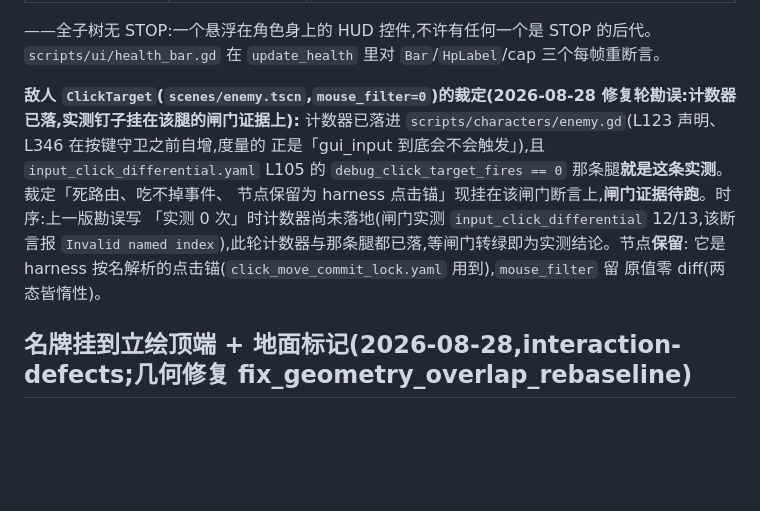
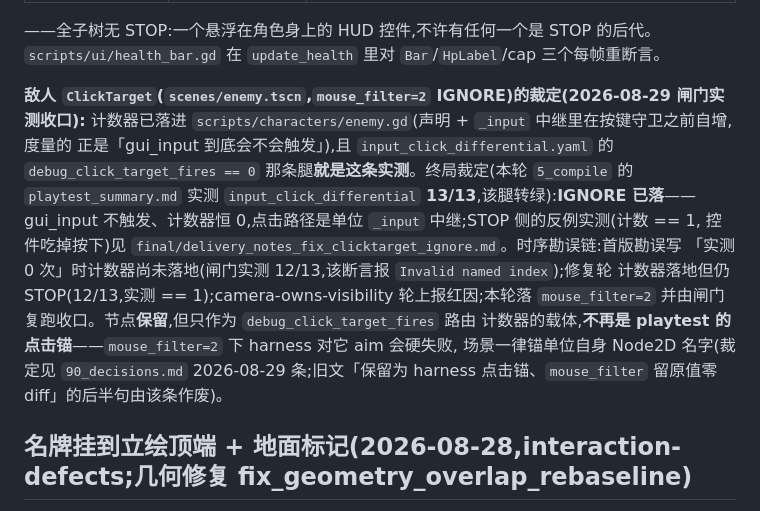
Before and after one commit to linxuhao/jinyong-heroes, a Markdown page: design/30_presentation.md, the part around the change. GitHub-like rendering; blank space fills up the shorter version.

```diff
--- a/design/30_presentation.md
+++ b/design/30_presentation.md
@@ -720,15 +720,19 @@ VBox 内该标签矩形顶 == 首行墨迹顶,`horizontal_alignment=1` 使每行
 ——全子树无 STOP:一个悬浮在角色身上的 HUD 控件,不许有任何一个是 STOP 的后代。
 `scripts/ui/health_bar.gd` 在 `update_health` 里对 `Bar`/`HpLabel`/cap 三个每帧重断言。
 
-**敌人 `ClickTarget`(`scenes/enemy.tscn`,`mouse_filter=0`)的裁定(2026-08-28 修复轮勘误:计数器已落,实测钉子挂在该腿的闸门证据上):**
-计数器已落进 `scripts/characters/enemy.gd`(L123 声明、L346 在按键守卫之前自增,度量的
-正是「gui_input 到底会不会触发」),且 `input_click_differential.yaml` L105 的
-`debug_click_target_fires == 0` 那条腿**就是这条实测**。裁定「死路由、吃不掉事件、
-节点保留为 harness 点击锚」现挂在该闸门断言上,**闸门证据待跑**。时序:上一版勘误写
-「实测 0 次」时计数器尚未落地(闸门实测 `input_click_differential` 12/13,该断言报
-`Invalid named index`),此轮计数器与那条腿都已落,等闸门转绿即为实测结论。节点**保留**:
-它是 harness 按名解析的点击锚(`click_move_commit_lock.yaml` 用到),`mouse_filter` 留
-原值零 diff(两态皆惰性)。
+**敌人 `ClickTarget`(`scenes/enemy.tscn`,`mouse_filter=2` IGNORE)的裁定(2026-08-29 闸门实测收口):**
+计数器已落进 `scripts/characters/enemy.gd`(声明 + `_input` 中继里在按键守卫之前自增,度量的
+正是「gui_input 到底会不会触发」),且 `input_click_differential.yaml` 的
+`debug_click_target_fires == 0` 那条腿**就是这条实测**。终局裁定(本轮 `5_compile` 的
+`playtest_summary.md` 实测 `input_click_differential` **13/13**,该腿转绿):**IGNORE 已落**——
+gui_input 不触发、计数器恒 0,点击路径是单位 `_input` 中继;STOP 侧的反例实测(计数 == 1,
+控件吃掉按下)见 `final/delivery_notes_fix_clicktarget_ignore.md`。时序勘误链:首版勘误写
+「实测 0 次」时计数器尚未落地(闸门实测 12/13,该断言报 `Invalid named index`);修复轮
+计数器落地但仍 STOP(12/13,实测 == 1);camera-owns-visibility 轮上报红因;本轮落
+`mouse_filter=2` 并由闸门复跑收口。节点**保留**,但只作为 `debug_click_target_fires` 路由
+计数器的载体,**不再是 playtest 的点击锚**——`mouse_filter=2` 下 harness 对它 aim 会硬失败,
+场景一律锚单位自身 Node2D 名字(裁定见 `90_decisions.md` 2026-08-29 条;旧文「保留为
+harness 点击锚、`mouse_filter` 留原值零 diff」的后半句由该条作废)。
 
 ## 名牌挂到立绘顶端 + 地面标记(2026-08-28,interaction-defects;几何修复 fix_geometry_overlap_rebaseline)
 
```
Also changed, not shown: design/40_ux_backlog.md (+2 -1 lines), design/99_changelog.md (+1 -0 lines).
